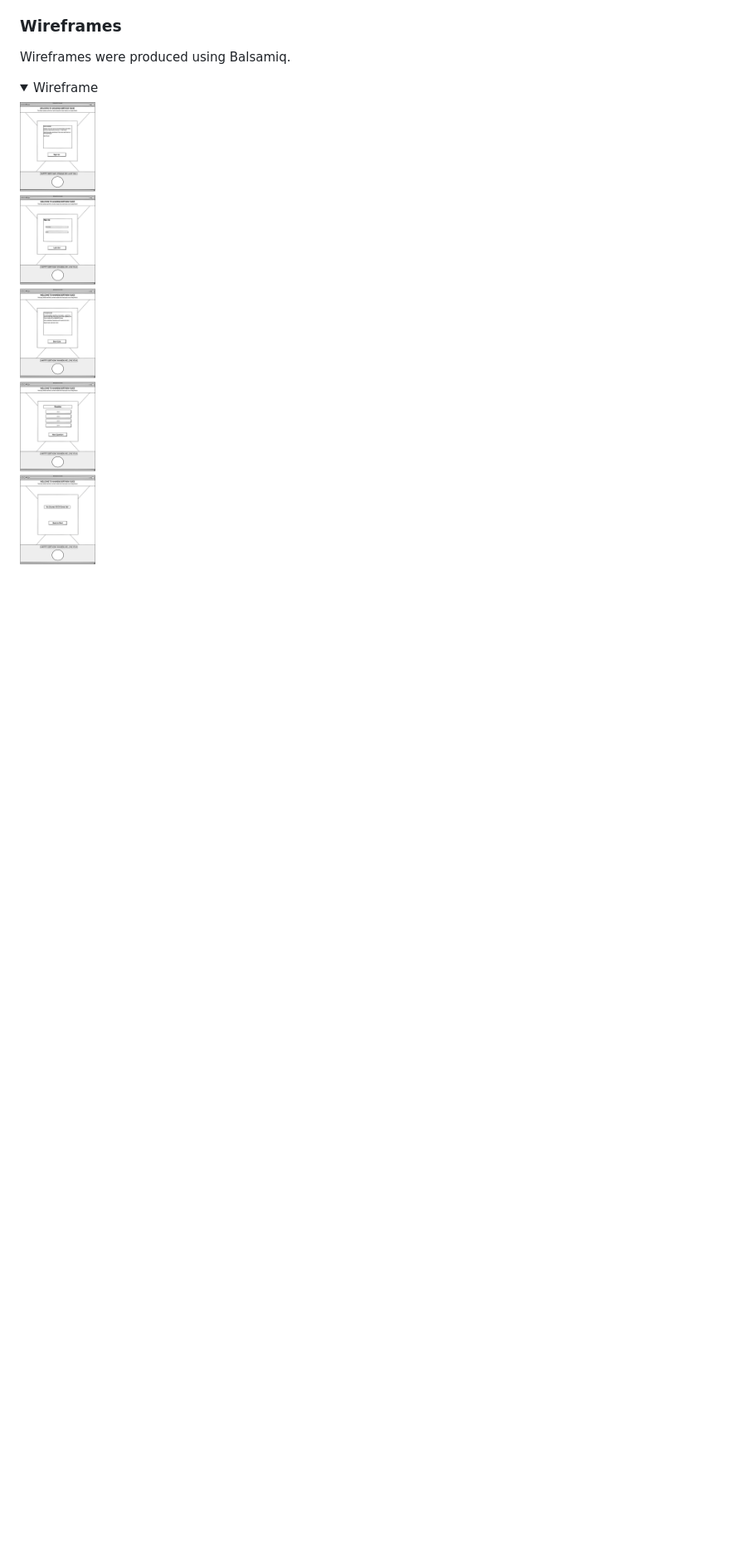
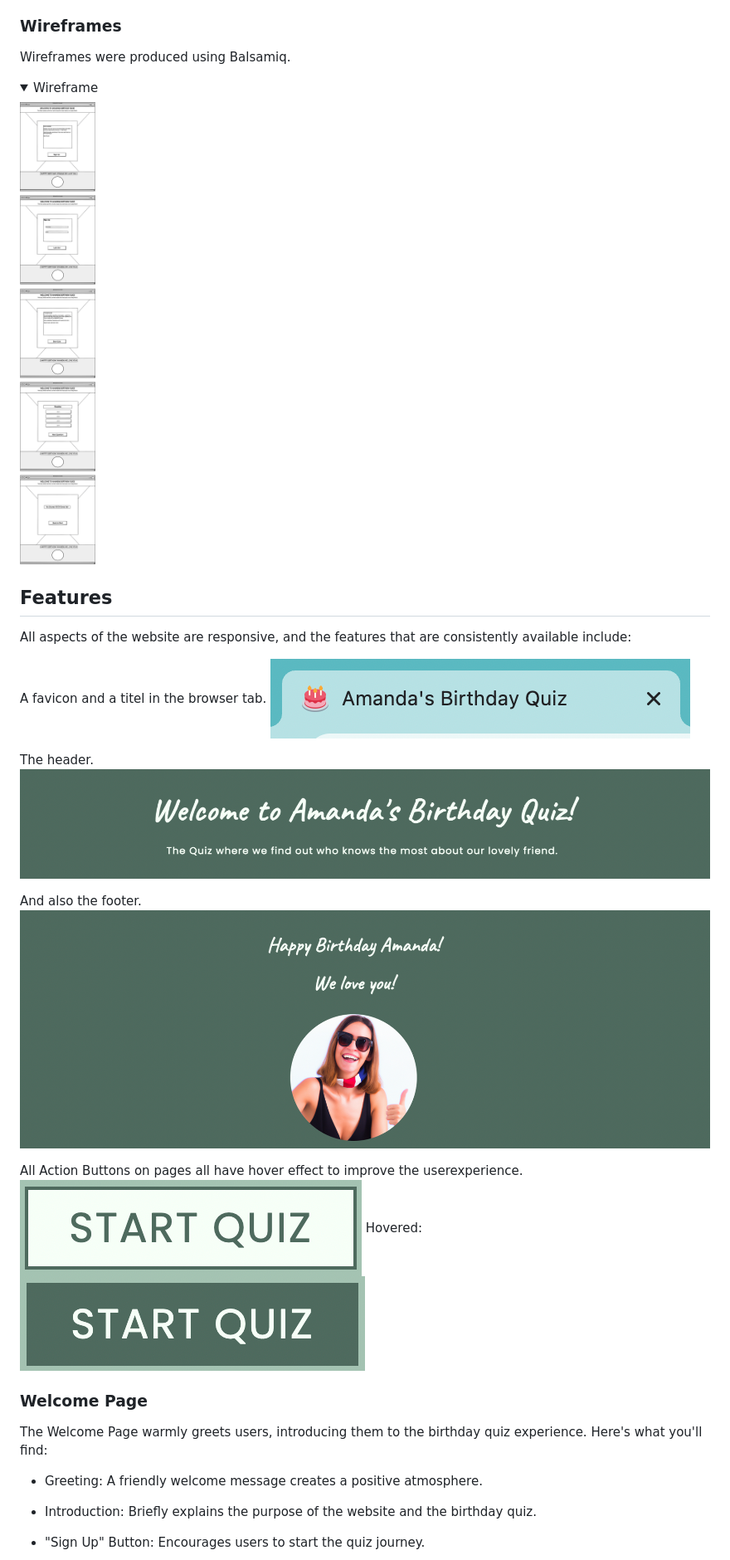
Before and after one commit to elindalenback/birthday-quiz, a Markdown page: README.md, the part around one of its changes. Shown at 83% size. Drawn GitHub-style; folded sections open; blank space fills up the shorter version.

```diff
--- a/README.md
+++ b/README.md
@@ -94,3 +94,32 @@ Wireframes were produced using Balsamiq.
 
 ![Desktop Wireframe](docs/wireframes/wireframe-birthday-quiz.png)
  </details>
+
+## Features
+
+All aspects of the website are responsive, and the features that are consistently available include:
+
+A favicon and a titel in the browser tab.
+![Favicon Cake](docs/readme_images/tab.png)
+
+The header.
+![Header](docs/readme_images/header.png)
+
+And also the footer.
+![Footer](docs/readme_images/footer.png)
+
+All Action Buttons on pages all have hover effect to improve the userexperience.
+![Start Quiz Button](docs/readme_images/btn.png)
+Hovered:
+![Start Quiz Button Hovered](docs/readme_images/btn-hover.png)
+
+### Welcome Page
+
+The Welcome Page warmly greets users, introducing them to the birthday quiz experience. Here's what you'll find:
+
+- Greeting: A friendly welcome message creates a positive atmosphere.
+
+- Introduction: Briefly explains the purpose of the website and the birthday quiz.
+
+- "Sign Up" Button: Encourages users to start the quiz journey.
+
```
Also changed, not shown: other parts of README.md (+69 -1 lines).
